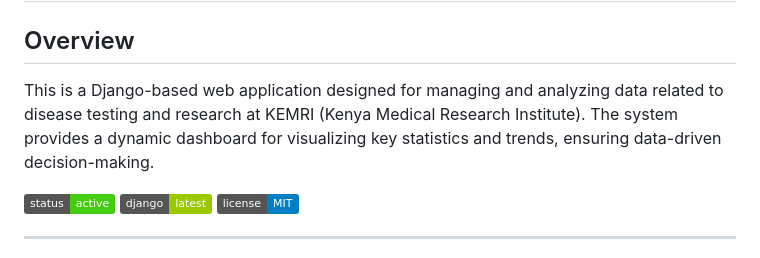
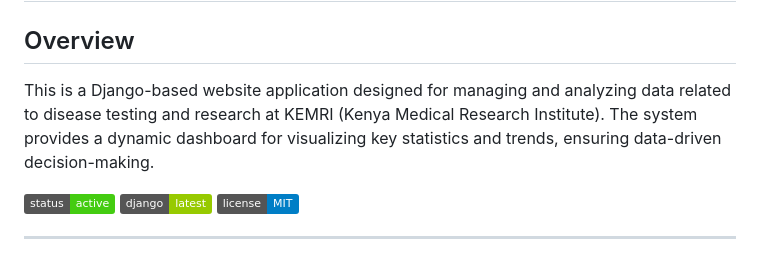
Before and after one commit to steve-ongera/kemri-management-system-backup, a Markdown page: README.md, the part around the change. GitHub-like rendering; badges without logos.

Commit message:
new year

```diff
--- a/README.md
+++ b/README.md
@@ -2,7 +2,7 @@
 
 ## Overview
 
-This is a Django-based web application designed for managing and analyzing data related to disease testing and research at KEMRI (Kenya Medical Research Institute). The system provides a dynamic dashboard for visualizing key statistics and trends, ensuring data-driven decision-making.
+This is a Django-based website application designed for managing and analyzing data related to disease testing and research at KEMRI (Kenya Medical Research Institute). The system provides a dynamic dashboard for visualizing key statistics and trends, ensuring data-driven decision-making.
 
 
 ![System Status](https://img.shields.io/badge/status-active-success.svg)
```
